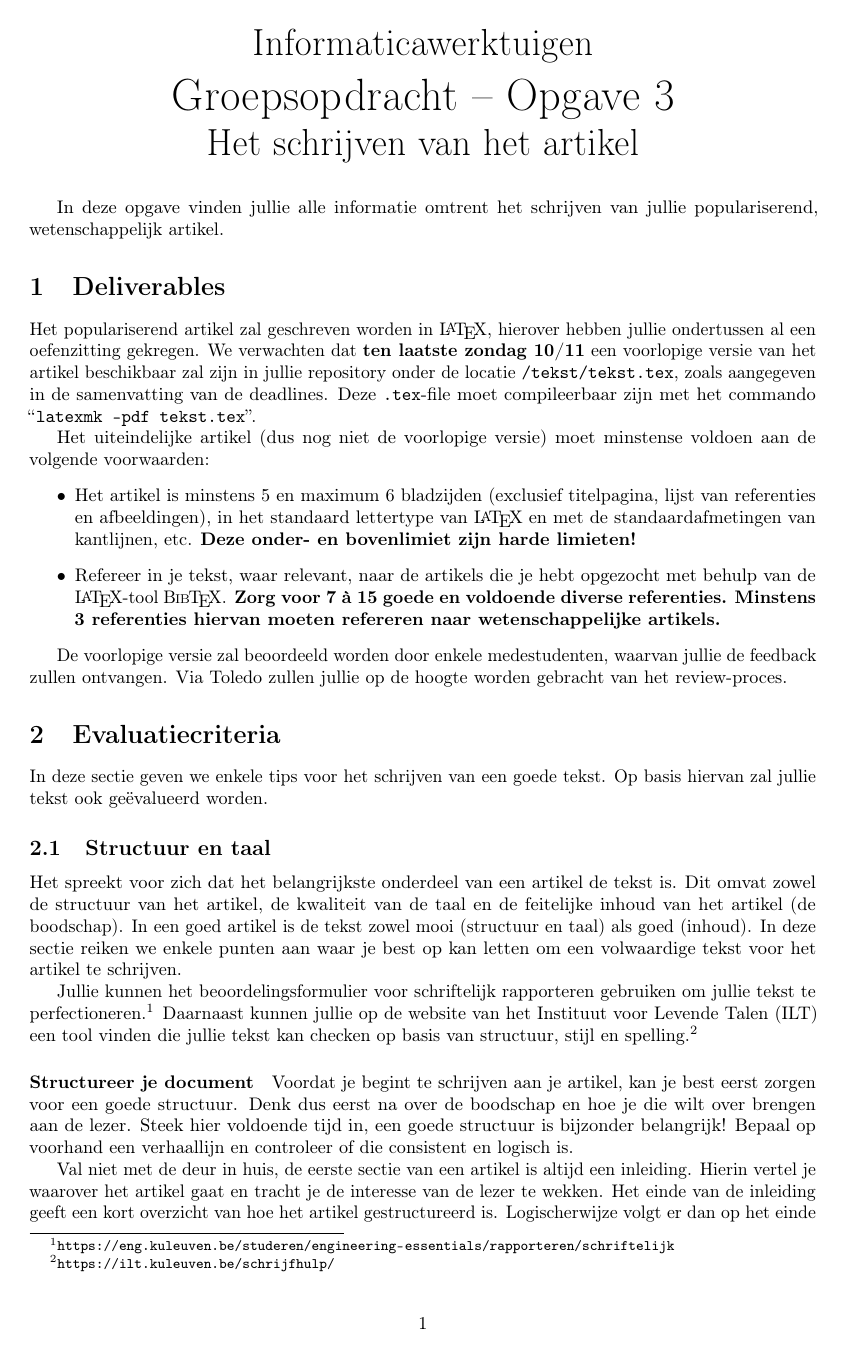
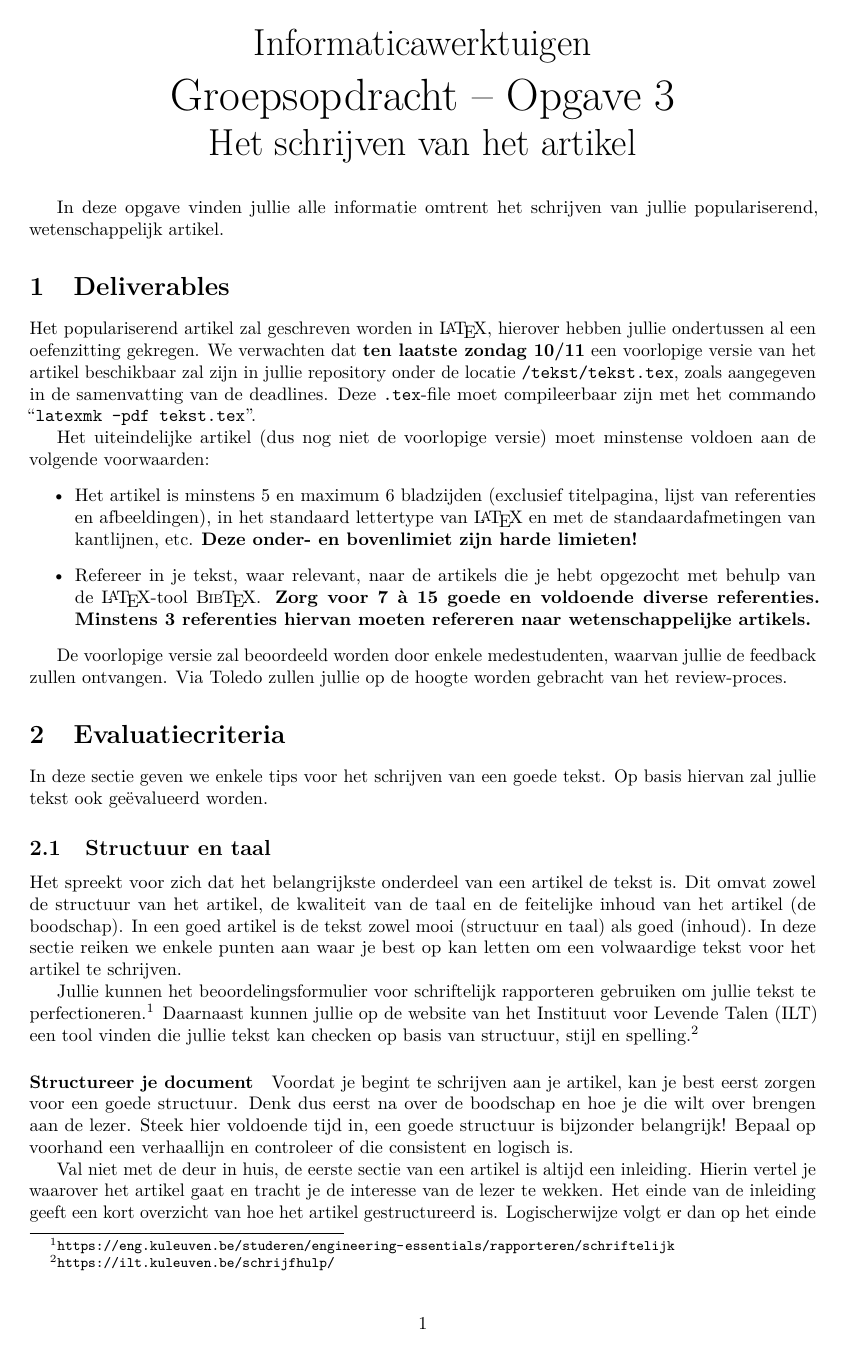
Before and after one commit to informaticawerktuigen/groepsopdracht, a LaTeX document (3_schrijven.tex): page 1 of 3. Compiled offline with pdfLaTeX.

Commit message:
Fix 3_schrijven.tex

```diff
--- a/3_schrijven.tex
+++ b/3_schrijven.tex
@@ -1,24 +1,16 @@
 \documentclass[a4paper]{article}
 \usepackage[dutch]{babel}
 \usepackage{microtype}
-\usepackage{todonotes}
 \usepackage{url}
 \usepackage{dtklogos}
+\usepackage[T1]{fontenc}
+\usepackage{lmodern}
 
 \setlength{\voffset}{0pt} \setlength{\topmargin}{0pt}
 \setlength{\headheight}{0pt} \setlength{\headsep}{0pt}
 \setlength{\oddsidemargin}{2pt} \setlength{\evensidemargin}{2pt}
 \setlength{\textwidth}{6in} \setlength{\textheight}{9.5in}
 
-\def\Size{4pt}
-\tikzset{
-      folder/.pic={
-        \filldraw[draw=folderborder,top color=folderbg!50,bottom color=folderbg]
-          (-1.05*\Size,0.2\Size+5pt) rectangle ++(.75*\Size,-0.2\Size-5pt);
-        \filldraw[draw=folderborder,top color=folderbg!50,bottom color=folderbg]
-          (-1.15*\Size,-\Size) rectangle (1.15*\Size,\Size);
-      }
-    }
 
 \title{Informaticawerktuigen - Groepsopdracht}
 
```
